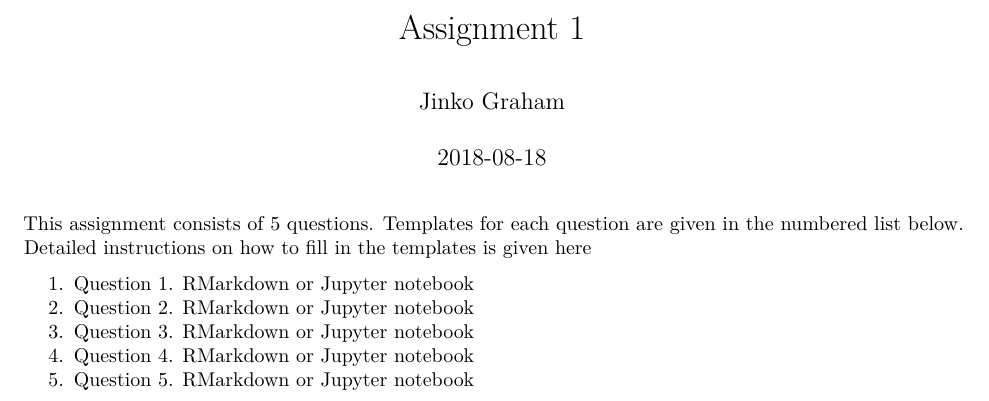
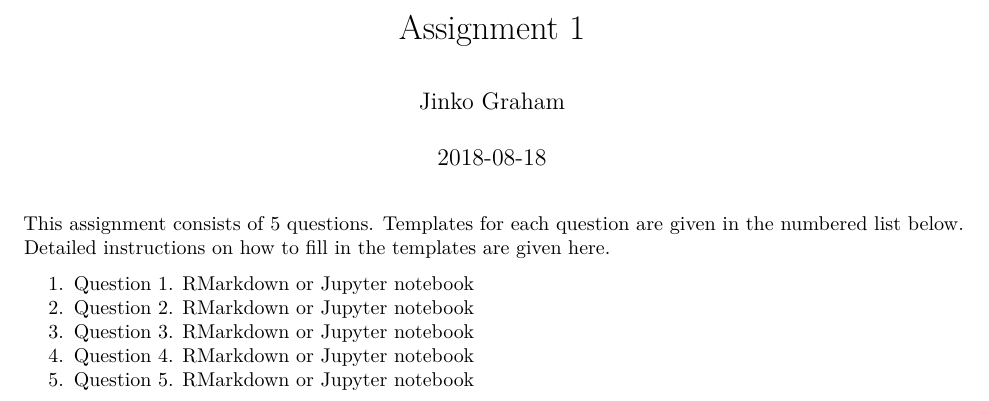
Before and after one commit to SFUStatgen/RforStat2, an R Markdown document (SFUStat305/Assignments/A1/A1.Rmd): part of the page, cut so that both start at the same text. Rendered offline with R 4.5, knitr and Pandoc, then LaTeX, with nearby package versions.

Commit message:
Update A1.Rmd

```diff
--- a/SFUStat305/Assignments/A1/A1.Rmd
+++ b/SFUStat305/Assignments/A1/A1.Rmd
@@ -12,7 +12,7 @@ knitr::opts_chunk$set(echo = TRUE)
 This assignment consists of 5 questions. Templates
 for each question are given in the numbered
 list below. Detailed instructions on how to fill in the templates
-is given [here](https://github.com/SFUStatgen/RforStat2/blob/master/SFUStat305/Assignments/Instructions/instructions.Rmd)
+are given [here](https://github.com/SFUStatgen/RforStat2/blob/master/SFUStat305/Assignments/Instructions/instructions.Rmd).
 
 1. Question 1. [RMarkdown](https://github.com/SFUStatgen/RforStat2/blob/master/SFUStat305/Assignments/A1/A1Q1.Rmd) or [Jupyter notebook](LINK TO BE ADDED)
 2. Question 2. [RMarkdown](https://github.com/SFUStatgen/RforStat2/blob/master/SFUStat305/Assignments/A1/A1Q2.Rmd) or [Jupyter notebook](LINK TO BE ADDED)
```
